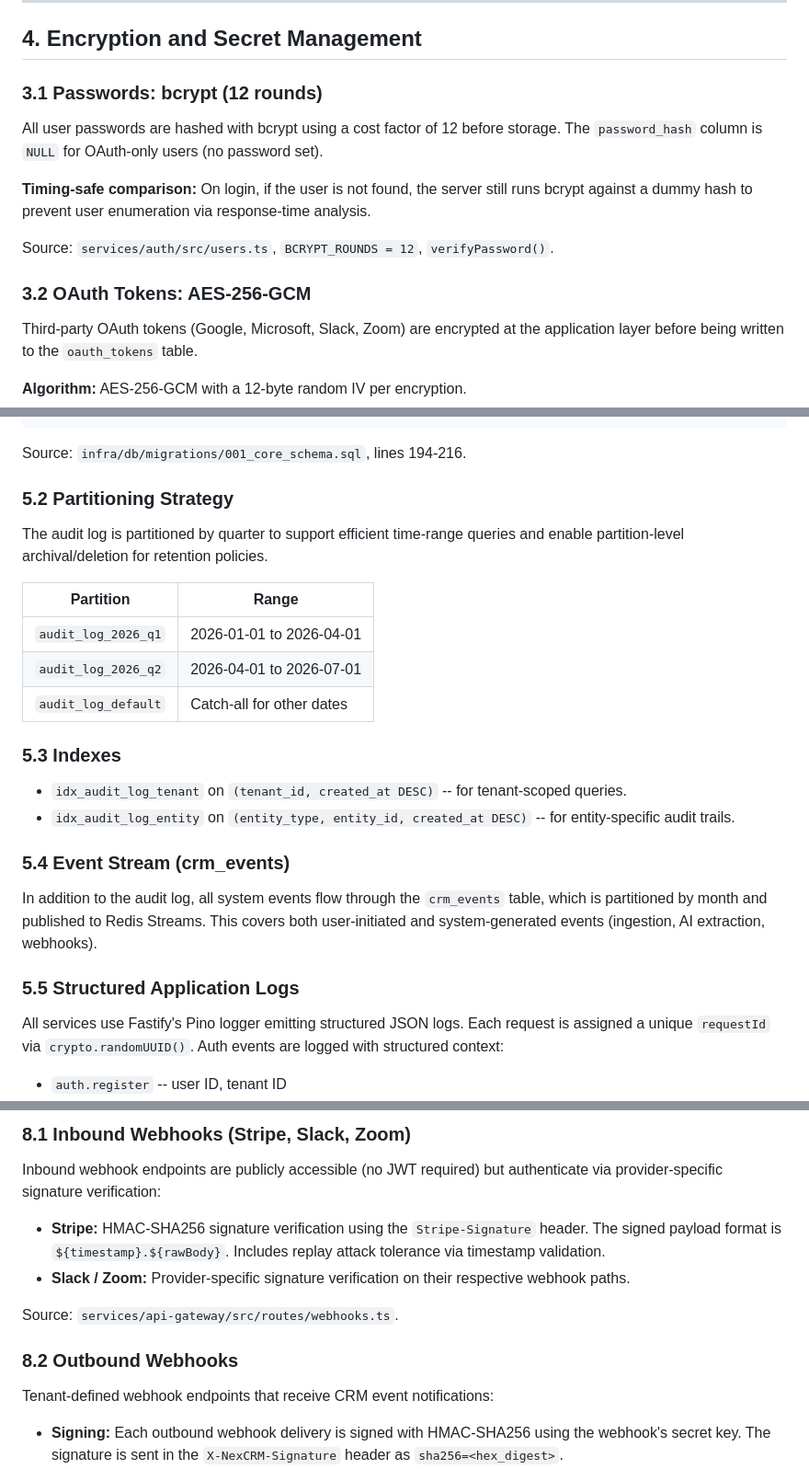
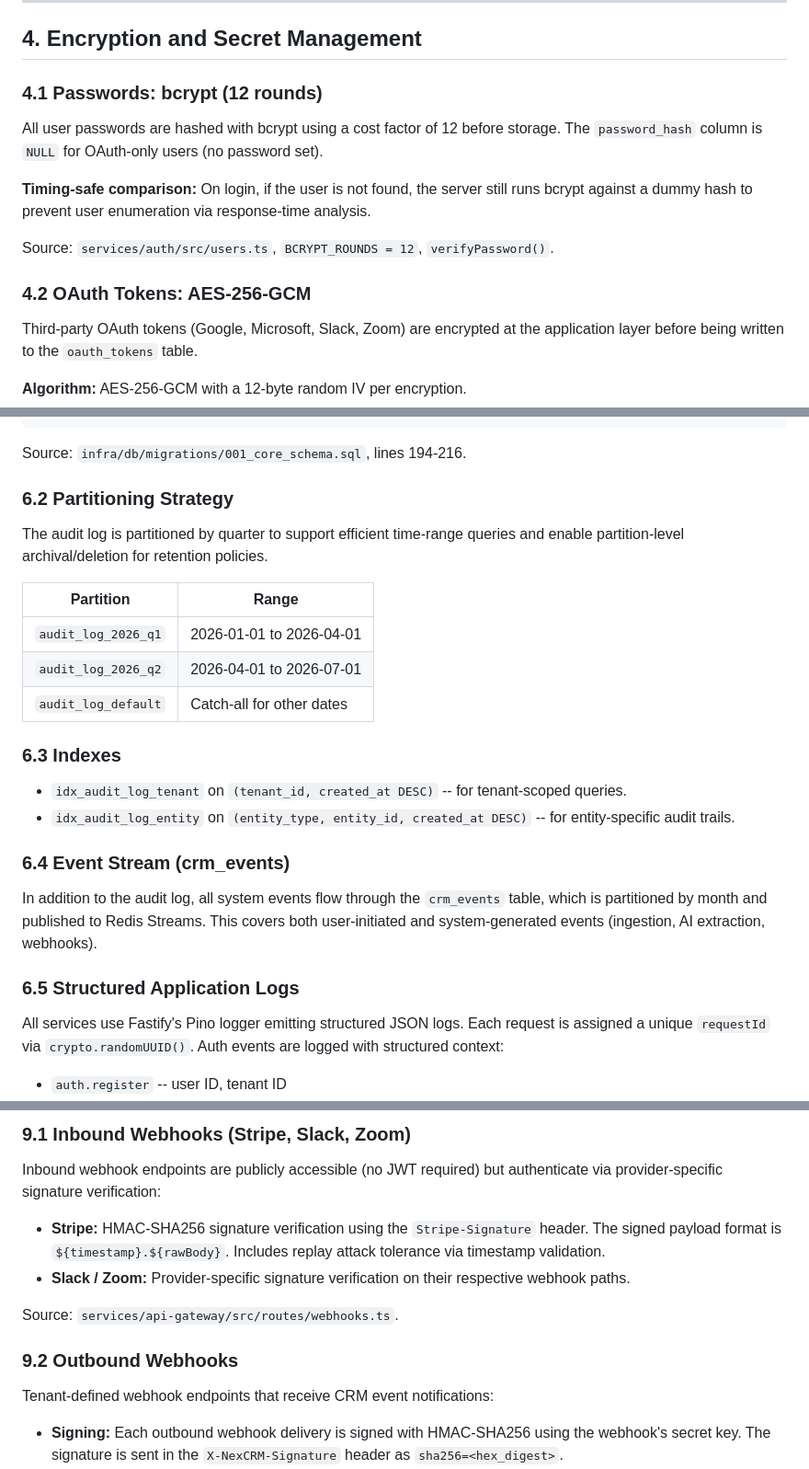
Before and after one commit to kennypy/CRM, a Markdown page: docs/SECURITY.md, 3 parts joined by grey strips. Shown at 92% size. GitHub-like rendering.

```diff
--- a/docs/SECURITY.md
+++ b/docs/SECURITY.md
@@ -396,7 +396,7 @@ For production deployments beyond Docker Compose:
 
 ## 4. Encryption and Secret Management
 
-### 3.1 Passwords: bcrypt (12 rounds)
+### 4.1 Passwords: bcrypt (12 rounds)
 
 All user passwords are hashed with bcrypt using a cost factor of 12 before storage.
 The `password_hash` column is `NULL` for OAuth-only users (no password set).
@@ -406,7 +406,7 @@ bcrypt against a dummy hash to prevent user enumeration via response-time analys
 
 Source: `services/auth/src/users.ts`, `BCRYPT_ROUNDS = 12`, `verifyPassword()`.
 
-### 3.2 OAuth Tokens: AES-256-GCM
+### 4.2 OAuth Tokens: AES-256-GCM
 
 Third-party OAuth tokens (Google, Microsoft, Slack, Zoom) are encrypted at the
 application layer before being written to the `oauth_tokens` table.
@@ -536,7 +536,7 @@ audit_log (
 
 Source: `infra/db/migrations/001_core_schema.sql`, lines 194-216.
 
-### 5.2 Partitioning Strategy
+### 6.2 Partitioning Strategy
 
 The audit log is partitioned by quarter to support efficient time-range queries and
 enable partition-level archival/deletion for retention policies.
@@ -547,19 +547,19 @@ enable partition-level archival/deletion for retention policies.
 | `audit_log_2026_q2`   | 2026-04-01 to 2026-07-01     |
 | `audit_log_default`   | Catch-all for other dates    |
 
-### 5.3 Indexes
+### 6.3 Indexes
 
 - `idx_audit_log_tenant` on `(tenant_id, created_at DESC)` -- for tenant-scoped queries.
 - `idx_audit_log_entity` on `(entity_type, entity_id, created_at DESC)` -- for
   entity-specific audit trails.
 
-### 5.4 Event Stream (crm_events)
+### 6.4 Event Stream (crm_events)
 
 In addition to the audit log, all system events flow through the `crm_events` table,
 which is partitioned by month and published to Redis Streams. This covers both
 user-initiated and system-generated events (ingestion, AI extraction, webhooks).
 
-### 5.5 Structured Application Logs
+### 6.5 Structured Application Logs
 
 All services use Fastify's Pino logger emitting structured JSON logs. Each request is
 assigned a unique `requestId` via `crypto.randomUUID()`. Auth events are logged with
@@ -660,5 +660,5 @@ All request bodies are validated using Zod schemas before processing. Examples:
 
-### 8.1 Inbound Webhooks (Stripe, Slack, Zoom)
+### 9.1 Inbound Webhooks (Stripe, Slack, Zoom)
 
 Inbound webhook endpoints are publicly accessible (no JWT required) but authenticate
 via provider-specific signature verification:
@@ -671,7 +671,7 @@ via provider-specific signature verification:
 
 Source: `services/api-gateway/src/routes/webhooks.ts`.
 
-### 8.2 Outbound Webhooks
+### 9.2 Outbound Webhooks
 
 Tenant-defined webhook endpoints that receive CRM event notifications:
 
```
Also changed, not shown: other parts of docs/SECURITY.md (+29 -29 lines).
